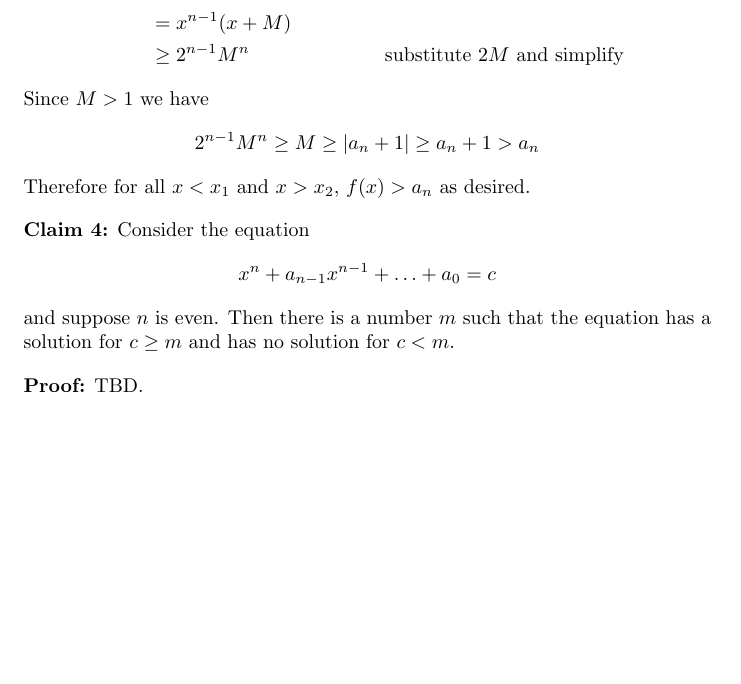
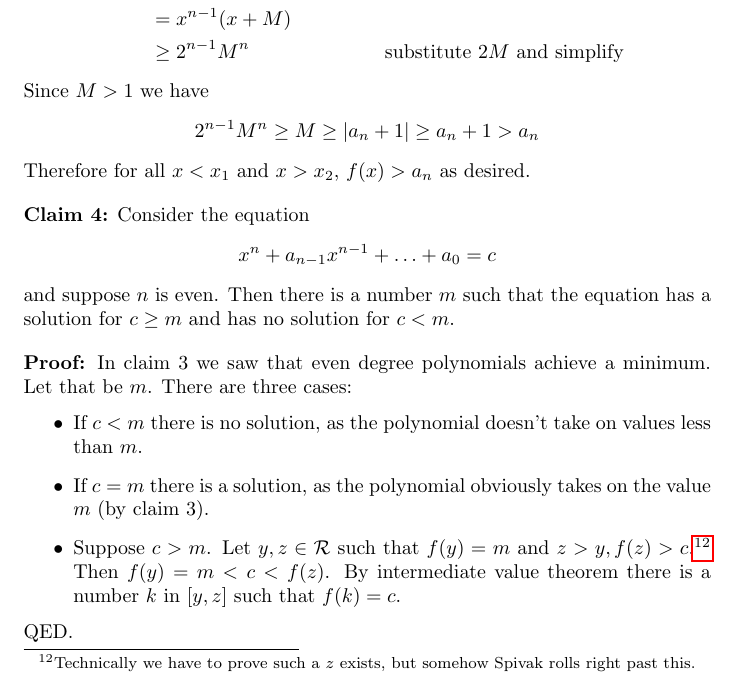
Before and after one commit to coffeemug/math-113h, a LaTeX document (notes/notes.tex, which reads notes/continuity2.tex): part of page 28 of 28, cut so that both start at the same text, the shorter picture padded with empty space. Compiled offline with pdfLaTeX.

Commit message:
proving claim 4

```diff
--- a/notes/continuity2.tex
+++ b/notes/continuity2.tex
@@ -470,11 +470,21 @@ equation has a solution for $c\geq m$ and has no solution for $c<m$.
 
 \vs
 
-\textbf{Proof:} TBD.
+\textbf{Proof:} In claim 3 we saw that even degree polynomials achieve
+a minimum. Let that be $m$. There are three cases:
+\begin{itemize}
+\item If $c<m$ there is no solution, as the polynomial doesn't take on
+  values less than $m$.
+\item If $c=m$ there is a solution, as the polynomial obviously takes
+  on the value $m$ (by claim 3).
+\item Suppose $c>m$. Let $y,z\in\mathcal{R}$ such that $f(y)=m$ and
+  $z>y, f(z)>c$.\footnote{Technically we have to prove such a $z$
+    exists, but somehow Spivak rolls right past this.} Then
+  $f(y)=m<c<f(z)$. By intermediate value theorem there is a number $k$
+  in $[y,z]$ such that $f(k)=c$.
+\end{itemize}
 
-\vs
-
-
+QED.
 
 %%% Local Variables:
 %%% TeX-master: "notes"
```
Also changed, not shown: notes/notes.pdf.
